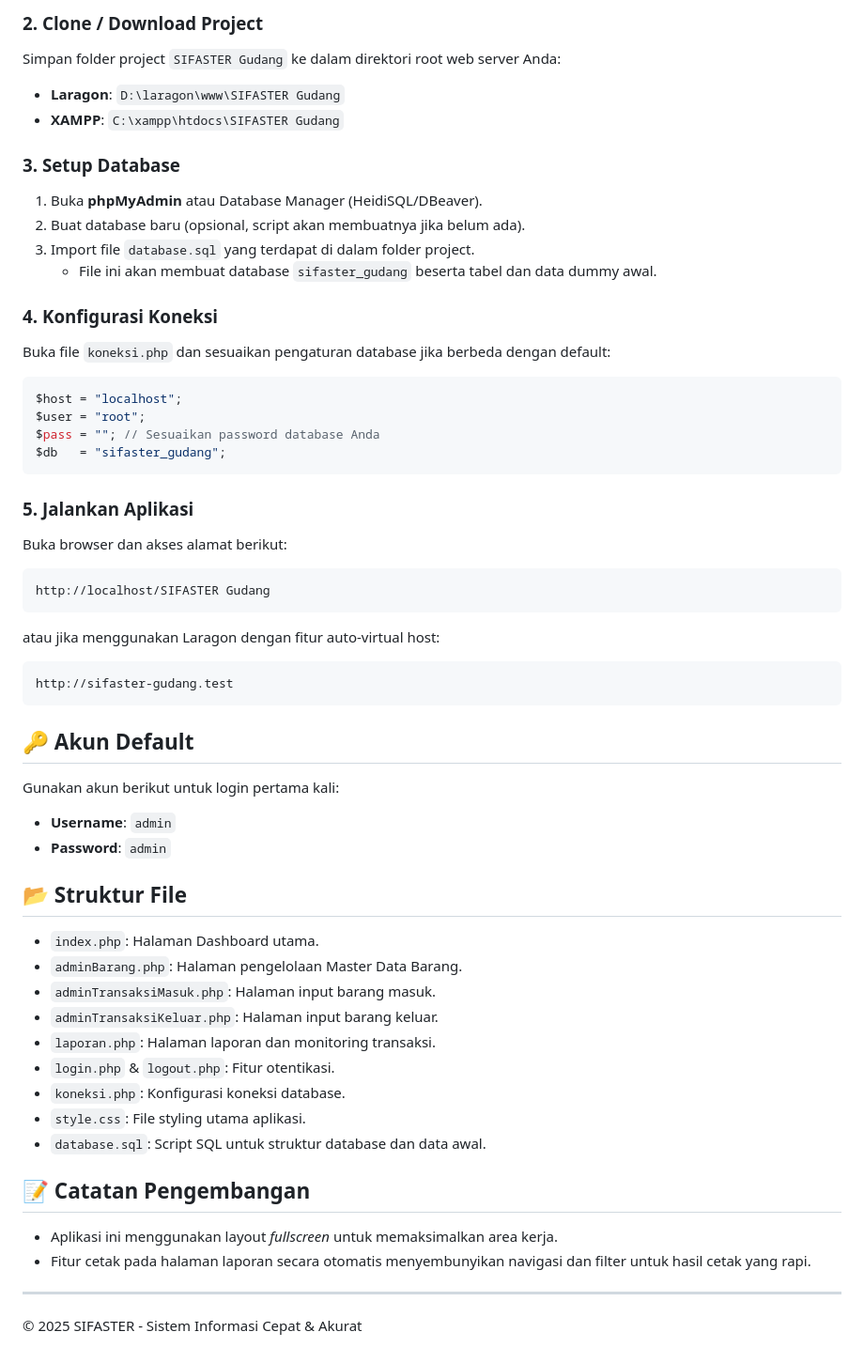
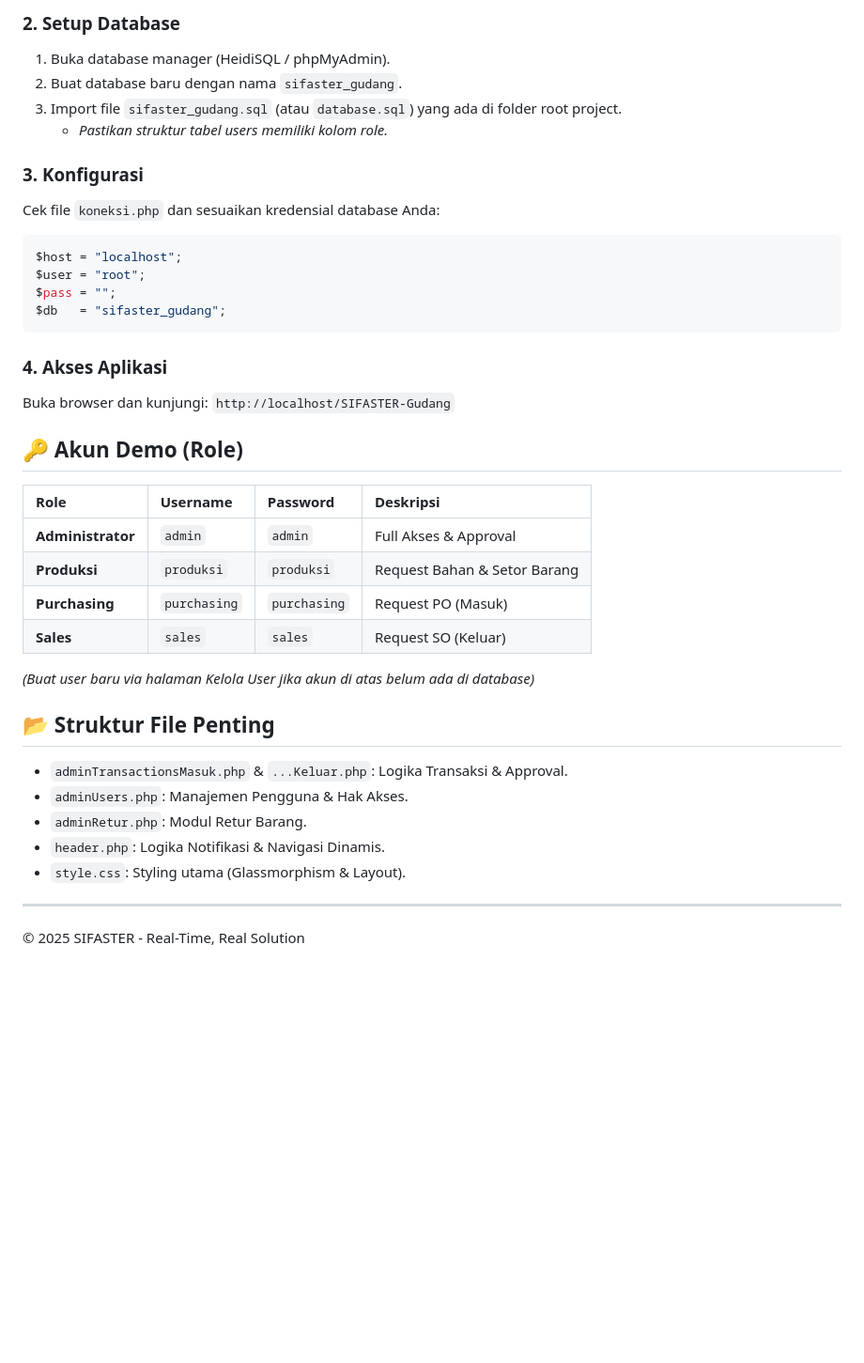
Before and after one commit to RAVEN276/SIFASTER-Gudang, a Markdown page: README.md, the part around one of its changes. Shown at 94% size. GitHub-like rendering; blank space fills up the shorter version.

````diff
--- a/README.md
+++ b/README.md
@@ -44,54 +80,45 @@ Pastikan Anda telah menginstal web server lokal seperti **Laragon** atau **XAMPP
 
-### 2. Clone / Download Project
-Simpan folder project `SIFASTER Gudang` ke dalam direktori root web server Anda:
-*   **Laragon**: `D:\laragon\www\SIFASTER Gudang`
-*   **XAMPP**: `C:\xampp\htdocs\SIFASTER Gudang`
+### 2. Setup Database
 
-### 3. Setup Database
-1.  Buka **phpMyAdmin** atau Database Manager (HeidiSQL/DBeaver).
-2.  Buat database baru (opsional, script akan membuatnya jika belum ada).
-3.  Import file `database.sql` yang terdapat di dalam folder project.
-    *   File ini akan membuat database `sifaster_gudang` beserta tabel dan data dummy awal.
+1.  Buka database manager (HeidiSQL / phpMyAdmin).
+2.  Buat database baru dengan nama `sifaster_gudang`.
+3.  Import file `sifaster_gudang.sql` (atau `database.sql`) yang ada di folder root project.
+    - _Pastikan struktur tabel users memiliki kolom role._
 
-### 4. Konfigurasi Koneksi
-Buka file `koneksi.php` dan sesuaikan pengaturan database jika berbeda dengan default:
+### 3. Konfigurasi
+
+Cek file `koneksi.php` dan sesuaikan kredensial database Anda:
+
 ```php
 $host = "localhost";
 $user = "root";
-$pass = ""; // Sesuaikan password database Anda
+$pass = "";
 $db   = "sifaster_gudang";
 ```
 
-### 5. Jalankan Aplikasi
-Buka browser dan akses alamat berikut:
-```
-http://localhost/SIFASTER Gudang
-```
-atau jika menggunakan Laragon dengan fitur auto-virtual host:
-```
-http://sifaster-gudang.test
-```
+### 4. Akses Aplikasi
 
-## 🔑 Akun Default
-Gunakan akun berikut untuk login pertama kali:
-*   **Username**: `admin`
-*   **Password**: `admin`
+Buka browser dan kunjungi: `http://localhost/SIFASTER-Gudang`
 
-## 📂 Struktur File
+## 🔑 Akun Demo (Role)
 
-*   `index.php`: Halaman Dashboard utama.
-*   `adminBarang.php`: Halaman pengelolaan Master Data Barang.
-*   `adminTransaksiMasuk.php`: Halaman input barang masuk.
-*   `adminTransaksiKeluar.php`: Halaman input barang keluar.
-*   `laporan.php`: Halaman laporan dan monitoring transaksi.
-*   `login.php` & `logout.php`: Fitur otentikasi.
-*   `koneksi.php`: Konfigurasi koneksi database.
-*   `style.css`: File styling utama aplikasi.
-*   `database.sql`: Script SQL untuk struktur database dan data awal.
+| Role              | Username     | Password     | Deskripsi                    |
+| :---------------- | :----------- | :----------- | :--------------------------- |
+| **Administrator** | `admin`      | `admin`      | Full Akses & Approval        |
+| **Produksi**      | `produksi`   | `produksi`   | Request Bahan & Setor Barang |
+| **Purchasing**    | `purchasing` | `purchasing` | Request PO (Masuk)           |
+| **Sales**         | `sales`      | `sales`      | Request SO (Keluar)          |
 
-## 📝 Catatan Pengembangan
-*   Aplikasi ini menggunakan layout *fullscreen* untuk memaksimalkan area kerja.
-*   Fitur cetak pada halaman laporan secara otomatis menyembunyikan navigasi dan filter untuk hasil cetak yang rapi.
+_(Buat user baru via halaman Kelola User jika akun di atas belum ada di database)_
+
+## 📂 Struktur File Penting
+
+- `adminTransactionsMasuk.php` & `...Keluar.php`: Logika Transaksi & Approval.
+- `adminUsers.php`: Manajemen Pengguna & Hak Akses.
+- `adminRetur.php`: Modul Retur Barang.
+- `header.php`: Logika Notifikasi & Navigasi Dinamis.
+- `style.css`: Styling utama (Glassmorphism & Layout).
 
 ---
-&copy; 2025 SIFASTER - Sistem Informasi Cepat & Akurat
+
+&copy; 2025 SIFASTER - Real-Time, Real Solution
````
Also changed, not shown: other parts of README.md (+57 -21 lines).
